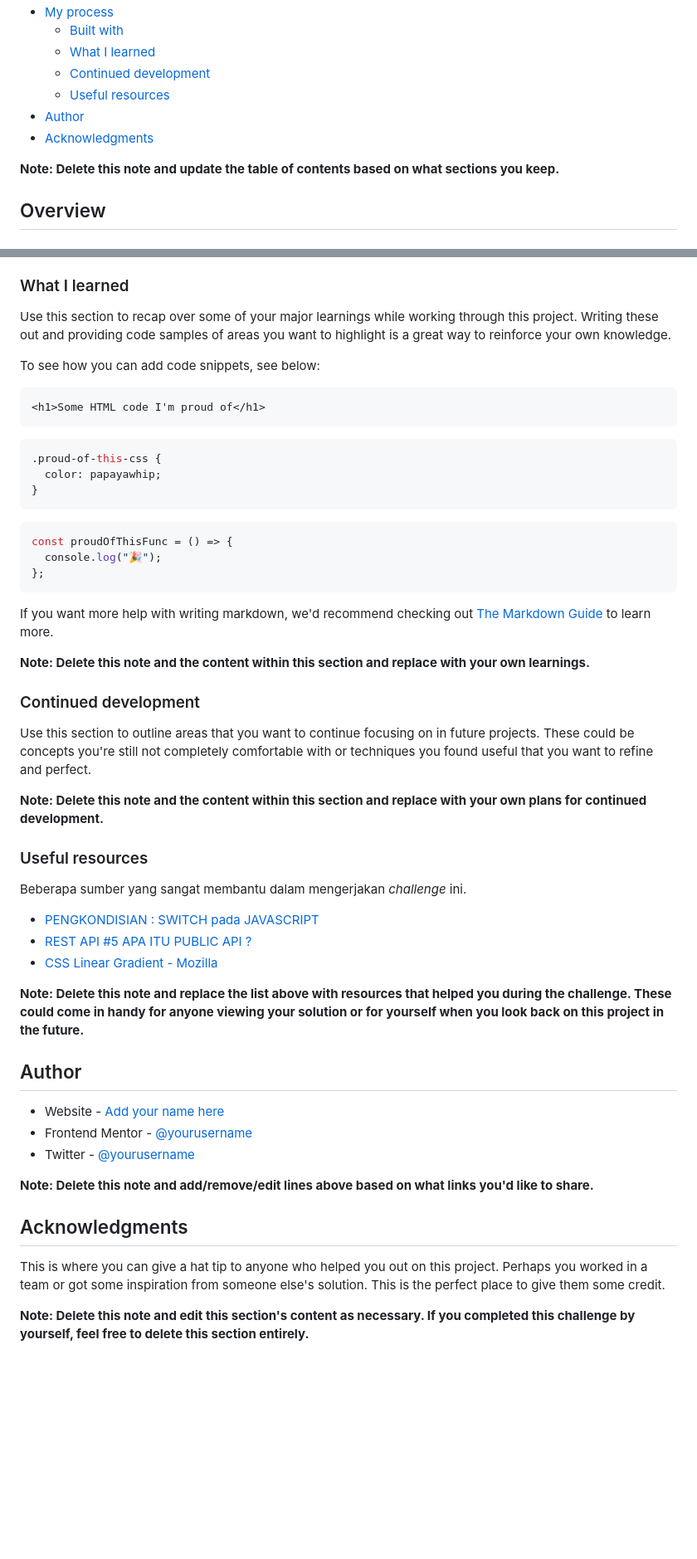
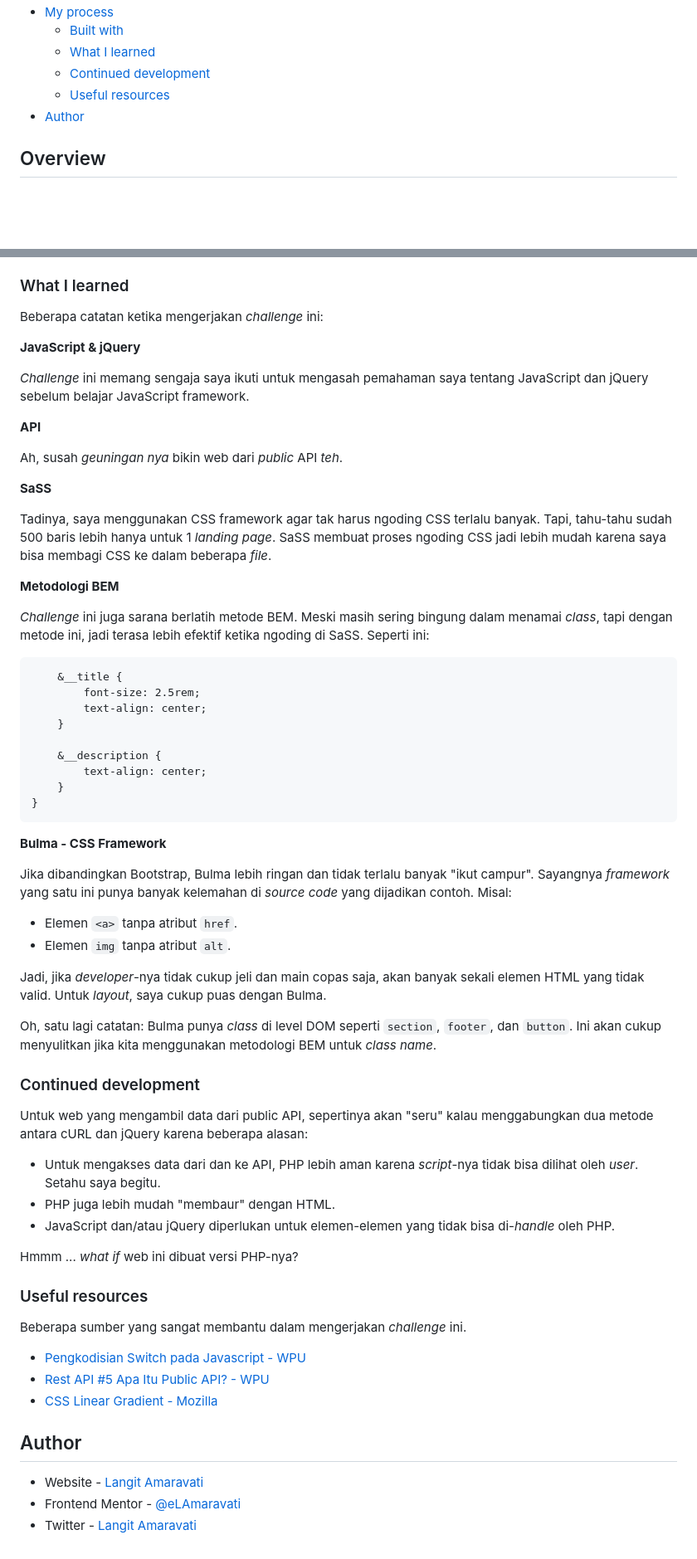
Before and after one commit to eLAmaravati/shortly, a Markdown page: README.md, 2 parts joined by grey strips. Shown: that part at 83% size. Rendered like a GitHub page; blank space fills up the shorter version.

Commit message:
melengkapi readme

````diff
--- a/README.md
+++ b/README.md
@@ -14,9 +14,6 @@ This is a solution to the [Shortly URL shortening API Challenge challenge on Fro
   - [Continued development](#continued-development)
   - [Useful resources](#useful-resources)
 - [Author](#author)
-- [Acknowledgments](#acknowledgments)
-
-**Note: Delete this note and update the table of contents based on what sections you keep.**
 
 ## Overview
 
@@ -63,56 +52,67 @@ Then crop/optimize/edit your image however you like, add it to your project, and
 
 ### What I learned
 
-Use this section to recap over some of your major learnings while working through this project. Writing these out and providing code samples of areas you want to highlight is a great way to reinforce your own knowledge.
+Beberapa catatan ketika mengerjakan _challenge_ ini:
 
-To see how you can add code snippets, see below:
+**JavaScript & jQuery**
 
-```html
-<h1>Some HTML code I'm proud of</h1>
-```
+_Challenge_ ini memang sengaja saya ikuti untuk mengasah pemahaman saya tentang JavaScript dan jQuery sebelum belajar JavaScript framework.
 
-```css
-.proud-of-this-css {
-  color: papayawhip;
+**API**
+
+Ah, susah _geuningan nya_ bikin web dari _public_ API _teh_.
+
+**SaSS**
+
+Tadinya, saya menggunakan CSS framework agar tak harus ngoding CSS terlalu banyak. Tapi, tahu-tahu sudah 500 baris lebih hanya untuk 1 _landing page_. SaSS membuat proses ngoding CSS jadi lebih mudah karena saya bisa membagi CSS ke dalam beberapa _file_.
+
+**Metodologi BEM**
+
+_Challenge_ ini juga sarana berlatih metode BEM. Meski masih sering bingung dalam menamai _class_, tapi dengan metode ini, jadi terasa lebih efektif ketika ngoding di SaSS. Seperti ini:
+
+```.section {
+    &__title {
+        font-size: 2.5rem;
+        text-align: center;
+    }
+
+    &__description {
+        text-align: center;
+    }
 }
 ```
 
-```js
-const proudOfThisFunc = () => {
-  console.log("🎉");
-};
-```
+**Bulma - CSS Framework**
 
-If you want more help with writing markdown, we'd recommend checking out [The Markdown Guide](https://www.markdownguide.org/) to learn more.
+Jika dibandingkan Bootstrap, Bulma lebih ringan dan tidak terlalu banyak "ikut campur". Sayangnya _framework_ yang satu ini punya banyak kelemahan di _source code_ yang dijadikan contoh. Misal:
 
-**Note: Delete this note and the content within this section and replace with your own learnings.**
+- Elemen `<a>` tanpa atribut `href`.
+- Elemen `img` tanpa atribut `alt`.
+
+Jadi, jika _developer_-nya tidak cukup jeli dan main copas saja, akan banyak sekali elemen HTML yang tidak valid. Untuk _layout_, saya cukup puas dengan Bulma.
+
+Oh, satu lagi catatan: Bulma punya _class_ di level DOM seperti `section`, `footer`, dan `button`. Ini akan cukup menyulitkan jika kita menggunakan metodologi BEM untuk _class name_.
 
 ### Continued development
 
-Use this section to outline areas that you want to continue focusing on in future projects. These could be concepts you're still not completely comfortable with or techniques you found useful that you want to refine and perfect.
+Untuk web yang mengambil data dari public API, sepertinya akan "seru" kalau menggabungkan dua metode antara cURL dan jQuery karena beberapa alasan:
 
-**Note: Delete this note and the content within this section and replace with your own plans for continued development.**
+- Untuk mengakses data dari dan ke API, PHP lebih aman karena _script_-nya tidak bisa dilihat oleh _user_. Setahu saya begitu.
+- PHP juga lebih mudah "membaur" dengan HTML.
+- JavaScript dan/atau jQuery diperlukan untuk elemen-elemen yang tidak bisa di-_handle_ oleh PHP.
+
+Hmmm ... _what if_ web ini dibuat versi PHP-nya?
 
 ### Useful resources
 
 Beberapa sumber yang sangat membantu dalam mengerjakan _challenge_ ini.
 
-- [PENGKONDISIAN : SWITCH pada JAVASCRIPT](https://www.youtube.com/watch?v=8Srl-qk5VvM)
-- [REST API #5 APA ITU PUBLIC API ?](https://www.youtube.com/watch?v=TvOFqREy7A8&list=PLFIM0718LjIW7AsIbnhFg15t9yx4H-sQ0&index=5)
+- [Pengkodisian Switch pada Javascript - WPU](https://www.youtube.com/watch?v=8Srl-qk5VvM)
+- [Rest API #5 Apa Itu Public API? - WPU](https://www.youtube.com/watch?v=TvOFqREy7A8&list=PLFIM0718LjIW7AsIbnhFg15t9yx4H-sQ0&index=5)
 - [CSS Linear Gradient - Mozilla](<https://developer.mozilla.org/en-US/docs/Web/CSS/gradient/linear-gradient()>)
-
-**Note: Delete this note and replace the list above with resources that helped you during the challenge. These could come in handy for anyone viewing your solution or for yourself when you look back on this project in the future.**
 
 ## Author
 
-- Website - [Add your name here](https://www.your-site.com)
-- Frontend Mentor - [@yourusername](https://www.frontendmentor.io/profile/yourusername)
-- Twitter - [@yourusername](https://www.twitter.com/yourusername)
-
-**Note: Delete this note and add/remove/edit lines above based on what links you'd like to share.**
-
-## Acknowledgments
-
-This is where you can give a hat tip to anyone who helped you out on this project. Perhaps you worked in a team or got some inspiration from someone else's solution. This is the perfect place to give them some credit.
-
-**Note: Delete this note and edit this section's content as necessary. If you completed this challenge by yourself, feel free to delete this section entirely.**
+- Website - [Langit Amaravati](https://www.langitamaravati.com)
+- Frontend Mentor - [@eLAmaravati](https://www.frontendmentor.io/profile/elamaravati)
+- Twitter - [Langit Amaravati](https://www.twitter.com/eLAmaravati)
````
Also changed, not shown: other parts of README.md (+3 -11 lines), images/desktop-preview.jpg (added), 12 other files.
